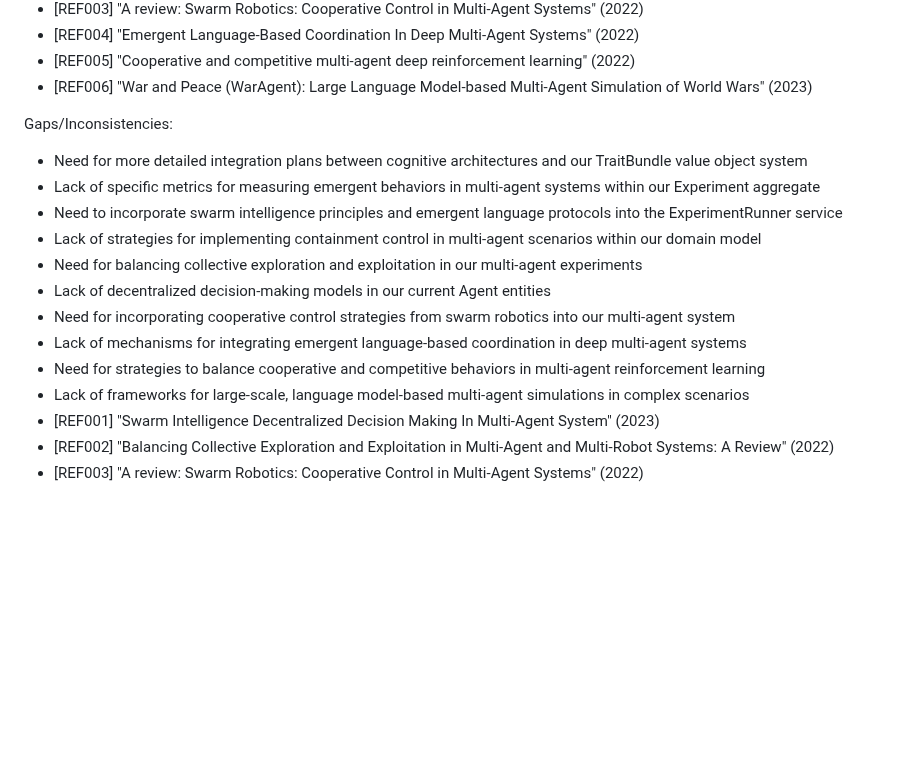
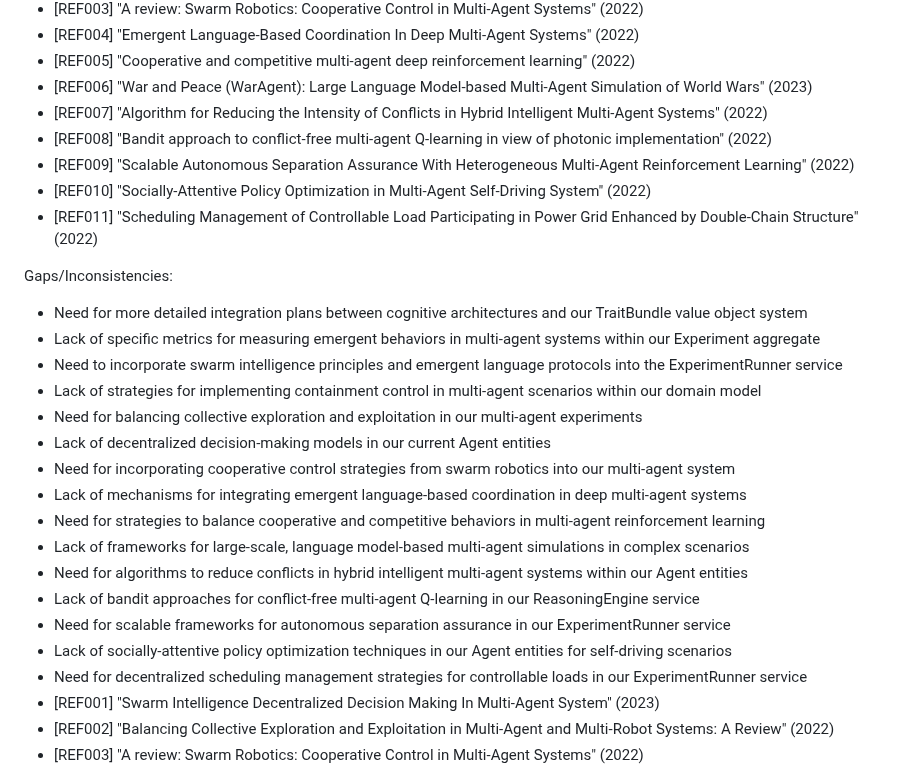
Before and after one commit to ryanklee/think-taink, a Markdown page: docs/problem_statements.md, the part around the change. GitHub-like rendering; blank space fills up the shorter version.

Commit message:
feat: Integrate new research on emergent behaviors and swarm intelligence in multi-agent AI systems

```diff
--- a/docs/problem_statements.md
+++ b/docs/problem_statements.md
@@ -16,6 +16,11 @@ References:
 - [REF004] "Emergent Language-Based Coordination In Deep Multi-Agent Systems" (2022)
 - [REF005] "Cooperative and competitive multi-agent deep reinforcement learning" (2022)
 - [REF006] "War and Peace (WarAgent): Large Language Model-based Multi-Agent Simulation of World Wars" (2023)
+- [REF007] "Algorithm for Reducing the Intensity of Conflicts in Hybrid Intelligent Multi-Agent Systems" (2022)
+- [REF008] "Bandit approach to conflict-free multi-agent Q-learning in view of photonic implementation" (2022)
+- [REF009] "Scalable Autonomous Separation Assurance With Heterogeneous Multi-Agent Reinforcement Learning" (2022)
+- [REF010] "Socially-Attentive Policy Optimization in Multi-Agent Self-Driving System" (2022)
+- [REF011] "Scheduling Management of Controllable Load Participating in Power Grid Enhanced by Double-Chain Structure" (2022)
 
 Gaps/Inconsistencies:
 - Need for more detailed integration plans between cognitive architectures and our TraitBundle value object system
@@ -28,6 +33,11 @@ Gaps/Inconsistencies:
 - Lack of mechanisms for integrating emergent language-based coordination in deep multi-agent systems
 - Need for strategies to balance cooperative and competitive behaviors in multi-agent reinforcement learning
 - Lack of frameworks for large-scale, language model-based multi-agent simulations in complex scenarios
+- Need for algorithms to reduce conflicts in hybrid intelligent multi-agent systems within our Agent entities
+- Lack of bandit approaches for conflict-free multi-agent Q-learning in our ReasoningEngine service
+- Need for scalable frameworks for autonomous separation assurance in our ExperimentRunner service
+- Lack of socially-attentive policy optimization techniques in our Agent entities for self-driving scenarios
+- Need for decentralized scheduling management strategies for controllable loads in our ExperimentRunner service
 - [REF001] "Swarm Intelligence Decentralized Decision Making In Multi-Agent System" (2023)
 - [REF002] "Balancing Collective Exploration and Exploitation in Multi-Agent and Multi-Robot Systems: A Review" (2022)
 - [REF003] "A review: Swarm Robotics: Cooperative Control in Multi-Agent Systems" (2022)
```
Also changed, not shown: docs/domain_model_and_research_summary.md (+5 -0 lines), docs/research_needs.md (+5 -0 lines).
